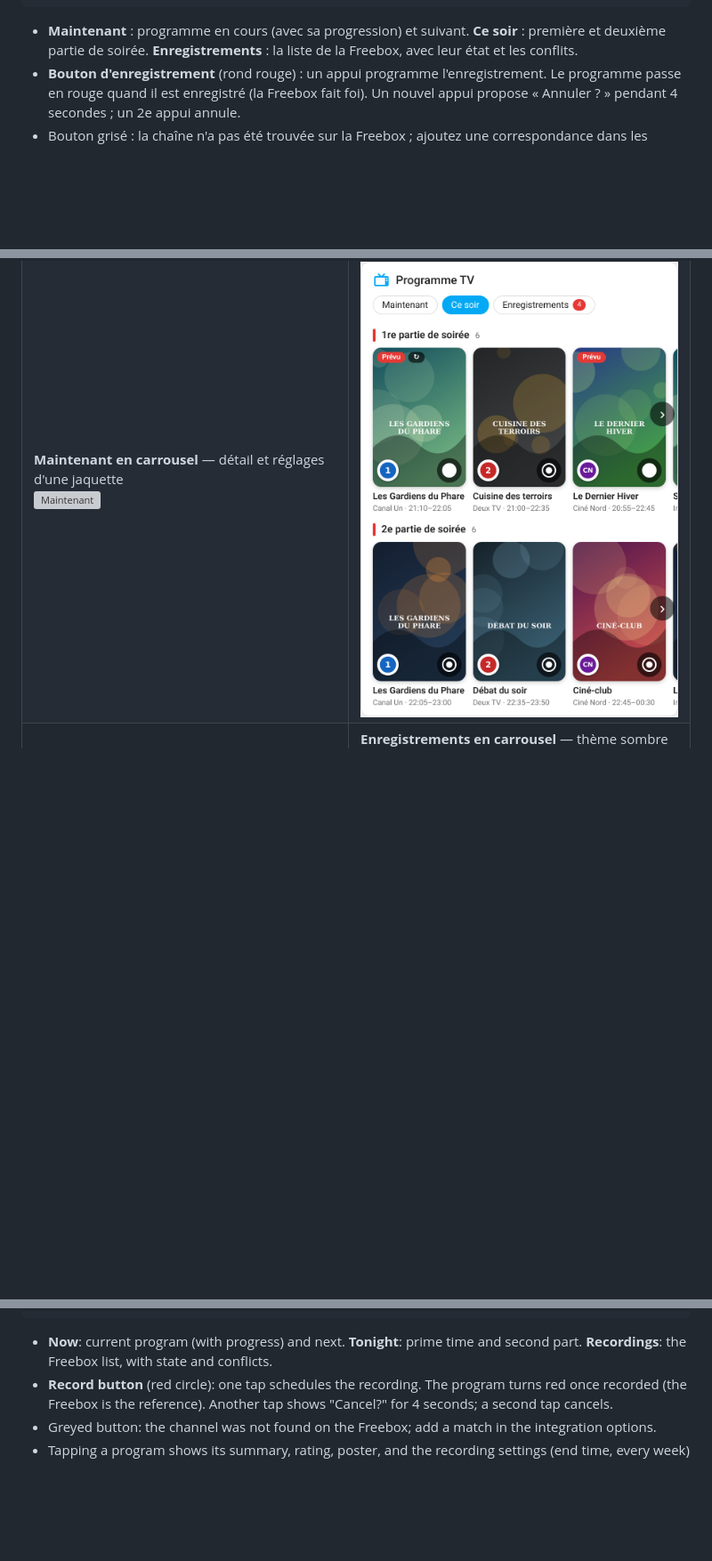
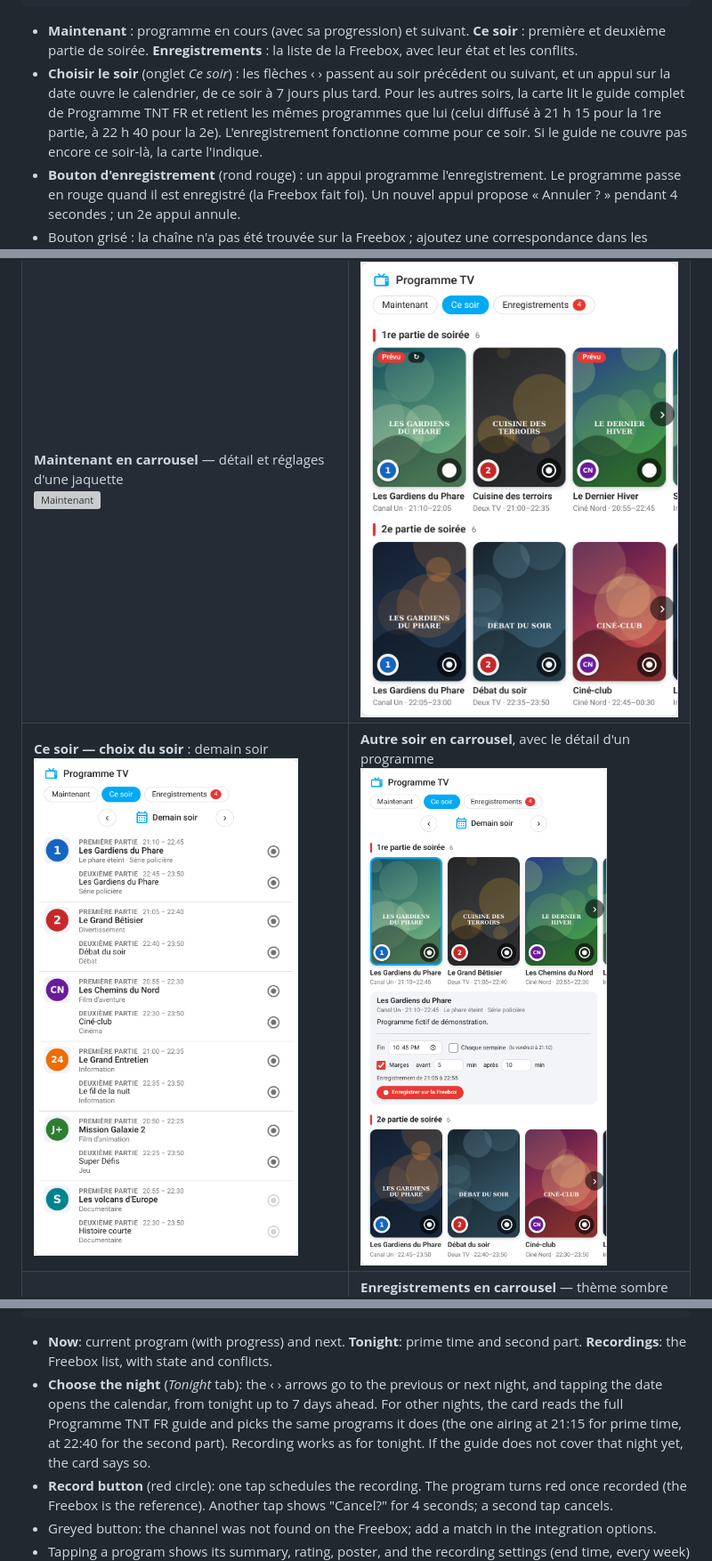
Before and after one commit to akoonet-homeassistant/freebox_pvr, a Markdown page: README.md, 3 parts joined by grey strips. Shown at 89% size. GitHub-like rendering; pictures changed too: docs/screenshots/choix_soir.png (added), docs/screenshots/choix_soir_carrousel.png (added); blank space fills up the shorter version; grey boxes are pictures that could not be loaded.

````diff
--- a/README.md
+++ b/README.md
@@ -167,6 +167,7 @@ pvr_entity: sensor.freebox_pvr_enregistrements_programmes   # facultatif : trouv
 ```
 
 - **Maintenant** : programme en cours (avec sa progression) et suivant. **Ce soir** : première et deuxième partie de soirée. **Enregistrements** : la liste de la Freebox, avec leur état et les conflits.
+- **Choisir le soir** (onglet *Ce soir*) : les flèches ‹ › passent au soir précédent ou suivant, et un appui sur la date ouvre le calendrier, de ce soir à 7 jours plus tard. Pour les autres soirs, la carte lit le guide complet de Programme TNT FR et retient les mêmes programmes que lui (celui diffusé à 21 h 15 pour la 1re partie, à 22 h 40 pour la 2e). L'enregistrement fonctionne comme pour ce soir. Si le guide ne couvre pas encore ce soir-là, la carte l'indique.
 - **Bouton d'enregistrement** (rond rouge) : un appui programme l'enregistrement. Le programme passe en rouge quand il est enregistré (la Freebox fait foi). Un nouvel appui propose « Annuler ? » pendant 4 secondes ; un 2e appui annule.
 - Bouton grisé : la chaîne n'a pas été trouvée sur la Freebox ; ajoutez une correspondance dans les options de l'intégration.
 - Un appui sur un programme affiche son résumé, sa note, son affiche, et les réglages d'enregistrement (heure de fin, chaque semaine) comme dans la fiche Programme TNT FR.
@@ -206,6 +207,7 @@ pvr_entity: sensor.freebox_pvr_enregistrements_programmes   # facultatif : trouv
 | **Enregistrements à venir** — en cours, en pause, prévus, répétitions<br>![À venir](docs/screenshots/enregistrements.png) | **Enregistrements terminés** — sur le disque de la Freebox<br>![Terminés](docs/screenshots/termines.png) |
 | **Annulation** — confirmation en un appui<br>![Annulation](docs/screenshots/annulation.png) | **Détail d'un programme** — réglages d'enregistrement<br>![Détail](docs/screenshots/carte_detail.png) |
 | **Maintenant en carrousel** — détail et réglages d'une jaquette<br>![Maintenant](docs/screenshots/carrousel_maintenant.png) | **Ce soir en carrousel**<br>![Ce soir](docs/screenshots/carrousel_soir.png) |
+| **Ce soir — choix du soir** : demain soir<br>![Choix du soir](docs/screenshots/choix_soir.png) | **Autre soir en carrousel**, avec le détail d'un programme<br>![Autre soir](docs/screenshots/choix_soir_carrousel.png) |
 | **Enregistrements en carrousel** — affiches retrouvées pour les terminés<br>![Carrousel](docs/screenshots/carrousel_enregistrements.png) | **Enregistrements en carrousel** — thème sombre<br>![Carrousel sombre](docs/screenshots/carrousel_sombre.png) |
 | **Thème sombre**<br>![Sombre](docs/screenshots/sombre.png) | |
 | **En anglais**<br>![English](docs/screenshots/english.png) | |
@@ -413,6 +415,7 @@ pvr_entity: sensor.freebox_pvr_scheduled_recordings   # optional: found automati
 ```
 
 - **Now**: current program (with progress) and next. **Tonight**: prime time and second part. **Recordings**: the Freebox list, with state and conflicts.
+- **Choose the night** (*Tonight* tab): the ‹ › arrows go to the previous or next night, and tapping the date opens the calendar, from tonight up to 7 days ahead. For other nights, the card reads the full Programme TNT FR guide and picks the same programs it does (the one airing at 21:15 for prime time, at 22:40 for the second part). Recording works as for tonight. If the guide does not cover that night yet, the card says so.
 - **Record button** (red circle): one tap schedules the recording. The program turns red once recorded (the Freebox is the reference). Another tap shows "Cancel?" for 4 seconds; a second tap cancels.
 - Greyed button: the channel was not found on the Freebox; add a match in the integration options.
 - Tapping a program shows its summary, rating, poster, and the recording settings (end time, every week) as in the Programme TNT FR sheet.
````
Also changed, not shown: 3 other files.
